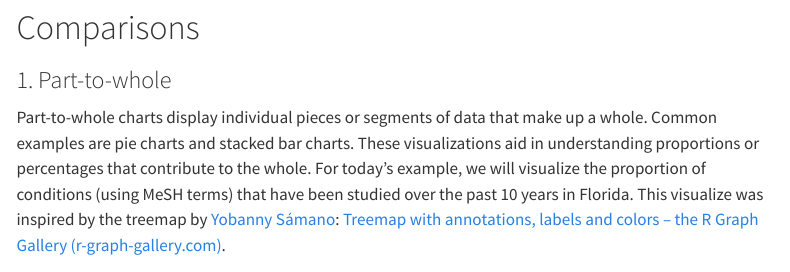
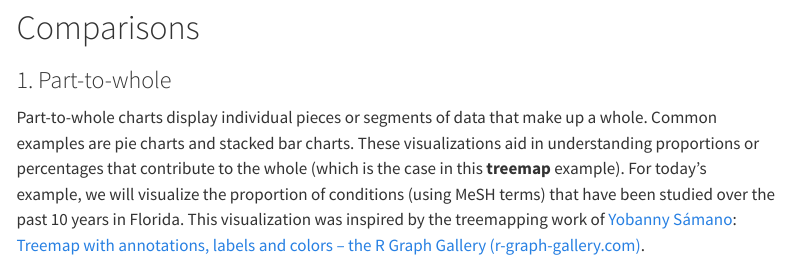
Before and after one commit to jjc54/30DayChartChallenge, a Quarto document (index.qmd): the page in a window 1100 px wide, from 1080 px down. Rendered offline with R 4.5, knitr and Pandoc in place of Quarto, with nearby package versions; some code elsewhere in the file could not run offline; menus at the side of the page are left out; long lines of code are wrapped.

Commit message:
Treemapping

````diff
--- a/index.qmd
+++ b/index.qmd
@@ -41,7 +41,7 @@ clinical_trials_fl <- readRDS("data/query_results_clean_final_mesh.rds")
 
 ### 1. Part-to-whole
 
-Part-to-whole charts display individual pieces or segments of data that make up a whole. Common examples are pie charts and stacked bar charts. These visualizations aid in understanding proportions or percentages that contribute to the whole. For today's example, we will visualize the proportion of conditions (using MeSH terms) that have been studied over the past 10 years in Florida. This visualize was inspired by the treemap by [Yobanny Sámano](https://twitter.com/ysamano28): [Treemap with annotations, labels and colors – the R Graph Gallery (r-graph-gallery.com)](https://r-graph-gallery.com/web-treemap-with-annotations-labels-and-colors.html).
+Part-to-whole charts display individual pieces or segments of data that make up a whole. Common examples are pie charts and stacked bar charts. These visualizations aid in understanding proportions or percentages that contribute to the whole (which is the case in this **treemap** example). For today's example, we will visualize the proportion of conditions (using MeSH terms) that have been studied over the past 10 years in Florida. This visualization was inspired by the treemapping work of [Yobanny Sámano](https://twitter.com/ysamano28): [Treemap with annotations, labels and colors – the R Graph Gallery (r-graph-gallery.com)](https://r-graph-gallery.com/web-treemap-with-annotations-labels-and-colors.html).
 
 ```{r}
 #| label: PartToWhole
````
Also changed, not shown: 1 other file.
